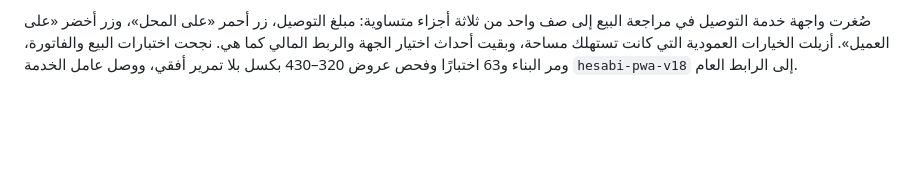
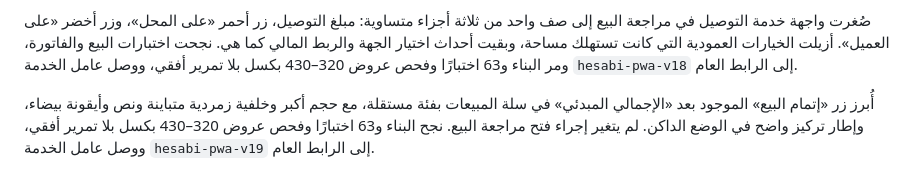
Before and after one commit to concordsharaf-source/hesabi, a Markdown page: web-pwa/verification-notes.md, the part around the change. Drawn GitHub-style; blank space fills up the shorter version.

```diff
--- a/web-pwa/verification-notes.md
+++ b/web-pwa/verification-notes.md
@@ -307,3 +307,5 @@
 عولج زر «تأكيد البيع» في الوضع الداكن بعد ملاحظة ضعف تباين الخلفية الصفراء مع النص الأخضر. صار له تنسيق مستقل بخلفية زمردية داكنة متدرجة، ونص وأيقونة باللون الأبيض، وحدود وإضاءة تركيز واضحة؛ ولم يتغير تنسيق الوضع الفاتح أو سلوك الحفظ. نجح البناء و63 اختبارًا وفحص عروض 320–430 بكسل بلا تمرير أفقي.
 
 صُغرت واجهة خدمة التوصيل في مراجعة البيع إلى صف واحد من ثلاثة أجزاء متساوية: مبلغ التوصيل، زر أحمر «على المحل»، وزر أخضر «على العميل». أزيلت الخيارات العمودية التي كانت تستهلك مساحة، وبقيت أحداث اختيار الجهة والربط المالي كما هي. نجحت اختبارات البيع والفاتورة، ومر البناء و63 اختبارًا وفحص عروض 320–430 بكسل بلا تمرير أفقي، ووصل عامل الخدمة `hesabi-pwa-v18` إلى الرابط العام.
+
+أُبرز زر «إتمام البيع» الموجود بعد «الإجمالي المبدئي» في سلة المبيعات بفئة مستقلة، مع حجم أكبر وخلفية زمردية متباينة ونص وأيقونة بيضاء، وإطار تركيز واضح في الوضع الداكن. لم يتغير إجراء فتح مراجعة البيع. نجح البناء و63 اختبارًا وفحص عروض 320–430 بكسل بلا تمرير أفقي، ووصل عامل الخدمة `hesabi-pwa-v19` إلى الرابط العام.
```
Also changed, not shown: web-pwa/todo.md (+4 -4 lines).
